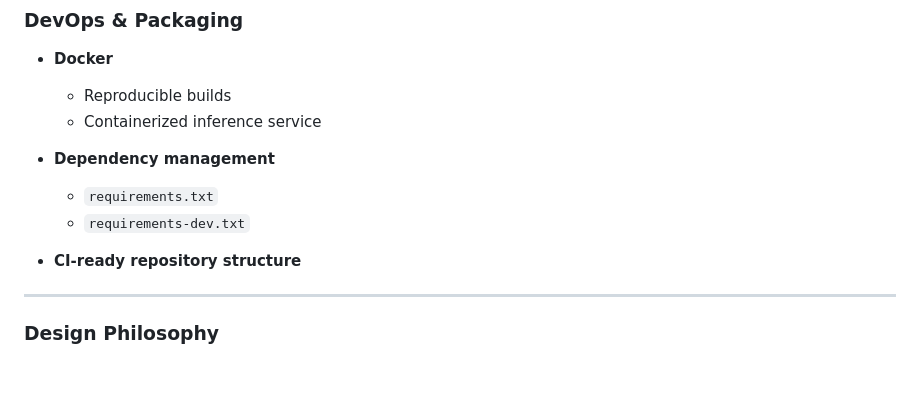
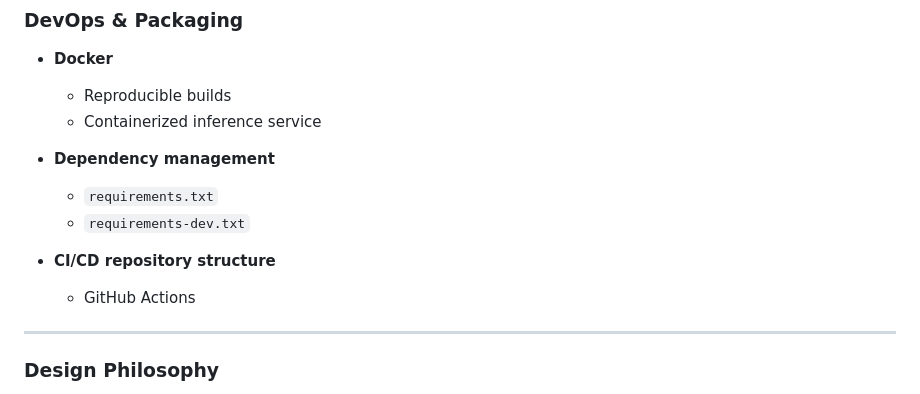
Before and after one commit to LeonardoMdSACode/Context-aware-NLP-classification-platform-with-MCP, a Markdown page: README.md, the part around the change. Drawn GitHub-style; blank space fills up the shorter version.

Commit message:
Minor change to README

```diff
--- a/README.md
+++ b/README.md
@@ -412,7 +412,9 @@ This project implements a **production-style, context-aware NLP classification p
 
   * `requirements.txt`
   * `requirements-dev.txt`
-* **CI-ready repository structure**
+* **CI/CD repository structure**
+
+  * GitHub Actions
 
 ---
 
```
